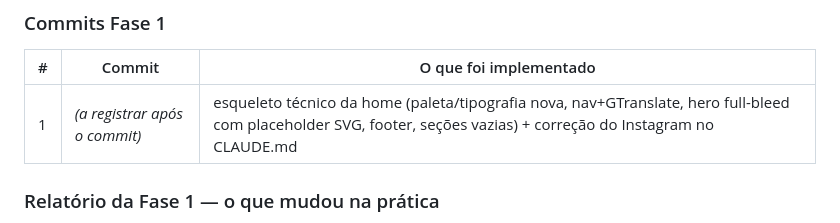
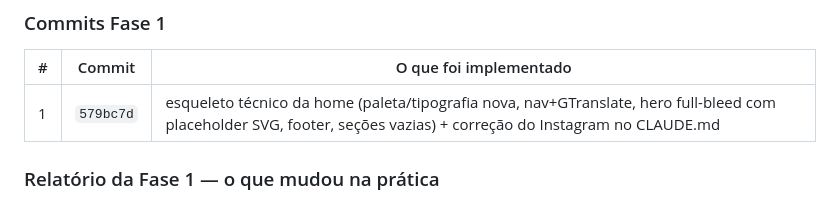
Before and after one commit to danielfranca47/mari-gomes-landing-pages, a Markdown page: docs/implementations/site-institucional-home.md, the part around the change. Rendered like a GitHub page.

Commit message:
docs: registra hash do commit da Fase 1 no arquivo de implementação
Co-Authored-By: Claude Sonnet 5 <noreply@anthropic.com>

```diff
--- a/docs/implementations/site-institucional-home.md
+++ b/docs/implementations/site-institucional-home.md
@@ -77,7 +77,7 @@ nav funcional (GTranslate + âncoras) e footer padrão.
 
 | # | Commit | O que foi implementado |
 |---|---|---|
-| 1 | *(a registrar após o commit)* | esqueleto técnico da home (paleta/tipografia nova, nav+GTranslate, hero full-bleed com placeholder SVG, footer, seções vazias) + correção do Instagram no CLAUDE.md |
+| 1 | `579bc7d` | esqueleto técnico da home (paleta/tipografia nova, nav+GTranslate, hero full-bleed com placeholder SVG, footer, seções vazias) + correção do Instagram no CLAUDE.md |
 
 ### Relatório da Fase 1 — o que mudou na prática
 
```
